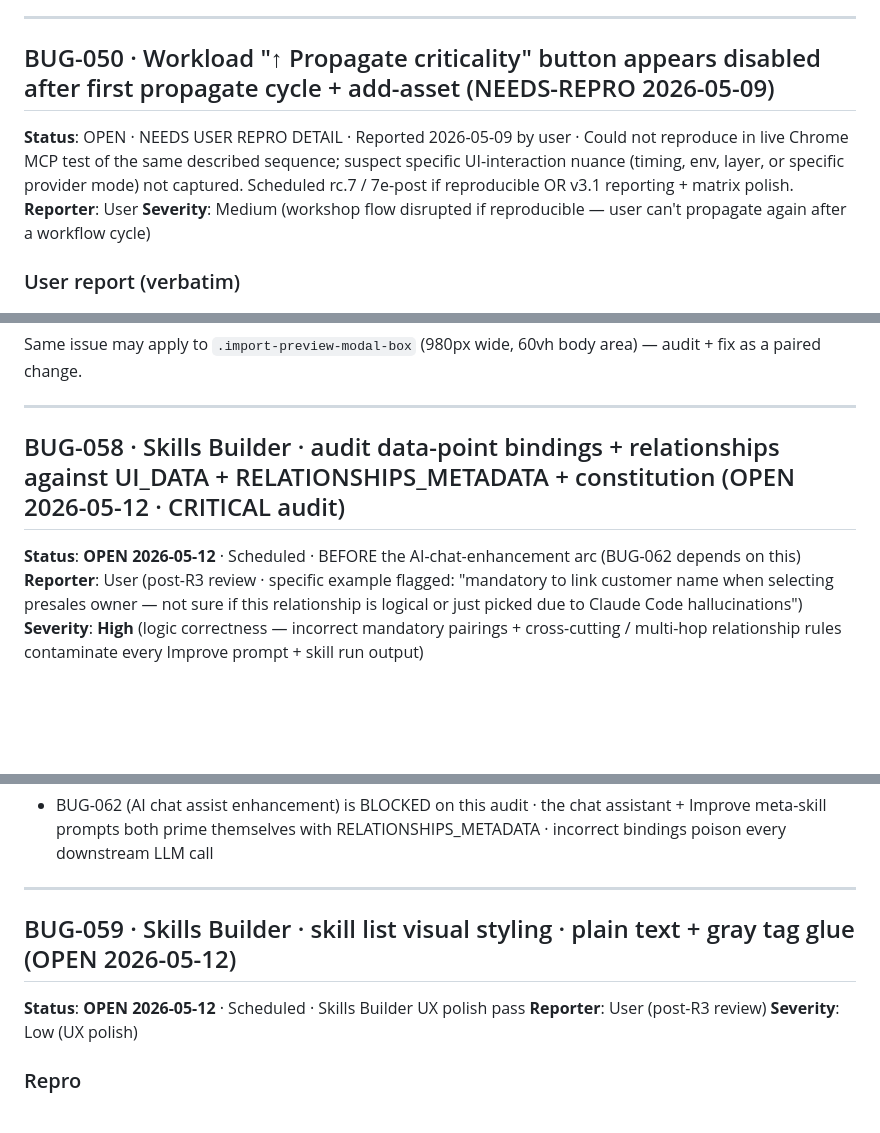
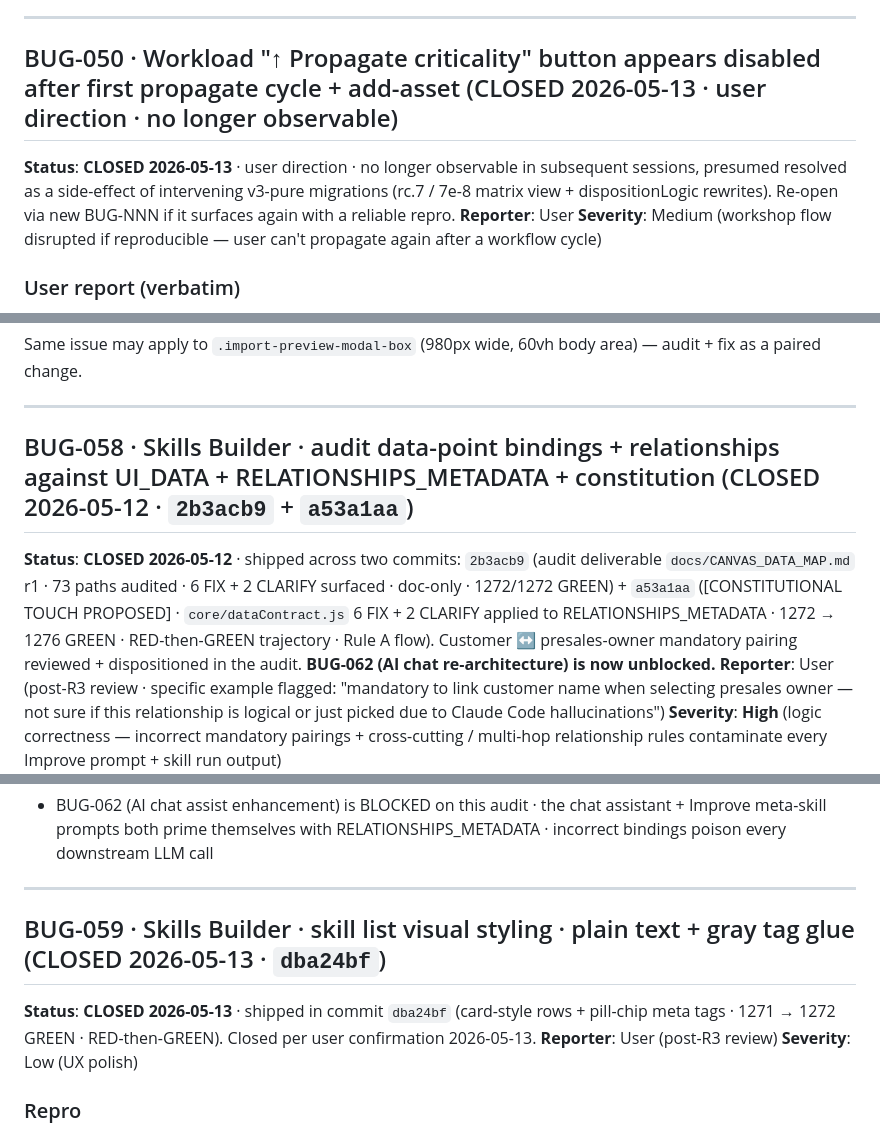
Before and after one commit to M-Alshamrani/dell-discovery-canvas, a Markdown page: docs/BUG_LOG.md, 3 parts joined by grey strips. Drawn GitHub-style; blank space fills up the shorter version.

```diff
--- a/docs/BUG_LOG.md
+++ b/docs/BUG_LOG.md
@@ -1792,9 +1792,9 @@ Same shape as BUG-044 (user-visible UUID leak) and BUG-049: every v2-shape proje
 
 ---
 
-## BUG-050 · Workload "↑ Propagate criticality" button appears disabled after first propagate cycle + add-asset (NEEDS-REPRO 2026-05-09)
-
-**Status**: OPEN · NEEDS USER REPRO DETAIL · Reported 2026-05-09 by user · Could not reproduce in live Chrome MCP test of the same described sequence; suspect specific UI-interaction nuance (timing, env, layer, or specific provider mode) not captured. Scheduled rc.7 / 7e-post if reproducible OR v3.1 reporting + matrix polish.
+## BUG-050 · Workload "↑ Propagate criticality" button appears disabled after first propagate cycle + add-asset (CLOSED 2026-05-13 · user direction · no longer observable)
+
+**Status**: **CLOSED 2026-05-13** · user direction · no longer observable in subsequent sessions, presumed resolved as a side-effect of intervening v3-pure migrations (rc.7 / 7e-8 matrix view + dispositionLogic rewrites). Re-open via new BUG-NNN if it surfaces again with a reliable repro.
 **Reporter**: User
 **Severity**: Medium (workshop flow disrupted if reproducible — user can't propagate again after a workflow cycle)
 
@@ -2099,9 +2099,9 @@ Same issue may apply to `.import-preview-modal-box` (980px wide, 60vh body area)
 
 ---
 
-## BUG-058 · Skills Builder · audit data-point bindings + relationships against UI_DATA + RELATIONSHIPS_METADATA + constitution (OPEN 2026-05-12 · CRITICAL audit)
-
-**Status**: **OPEN 2026-05-12** · Scheduled · BEFORE the AI-chat-enhancement arc (BUG-062 depends on this)
+## BUG-058 · Skills Builder · audit data-point bindings + relationships against UI_DATA + RELATIONSHIPS_METADATA + constitution (CLOSED 2026-05-12 · `2b3acb9` + `a53a1aa`)
+
+**Status**: **CLOSED 2026-05-12** · shipped across two commits: `2b3acb9` (audit deliverable `docs/CANVAS_DATA_MAP.md` r1 · 73 paths audited · 6 FIX + 2 CLARIFY surfaced · doc-only · 1272/1272 GREEN) + `a53a1aa` ([CONSTITUTIONAL TOUCH PROPOSED] · `core/dataContract.js` 6 FIX + 2 CLARIFY applied to RELATIONSHIPS_METADATA · 1272 → 1276 GREEN · RED-then-GREEN trajectory · Rule A flow). Customer ↔ presales-owner mandatory pairing reviewed + dispositioned in the audit. **BUG-062 (AI chat re-architecture) is now unblocked.**
 **Reporter**: User (post-R3 review · specific example flagged: "mandatory to link customer name when selecting presales owner — not sure if this relationship is logical or just picked due to Claude Code hallucinations")
 **Severity**: **High** (logic correctness — incorrect mandatory pairings + cross-cutting / multi-hop relationship rules contaminate every Improve prompt + skill run output)
 
@@ -2135,9 +2135,9 @@ Likely concerns: presales owner is `engagementMeta.presalesOwner` (session-scope
 
 ---
 
-## BUG-059 · Skills Builder · skill list visual styling · plain text + gray tag glue (OPEN 2026-05-12)
-
-**Status**: **OPEN 2026-05-12** · Scheduled · Skills Builder UX polish pass
+## BUG-059 · Skills Builder · skill list visual styling · plain text + gray tag glue (CLOSED 2026-05-13 · `dba24bf`)
+
+**Status**: **CLOSED 2026-05-13** · shipped in commit `dba24bf` (card-style rows + pill-chip meta tags · 1271 → 1272 GREEN · RED-then-GREEN). Closed per user confirmation 2026-05-13.
 **Reporter**: User (post-R3 review)
 **Severity**: Low (UX polish)
 
```
Also changed, not shown: other parts of docs/BUG_LOG.md (+37 -3 lines).
